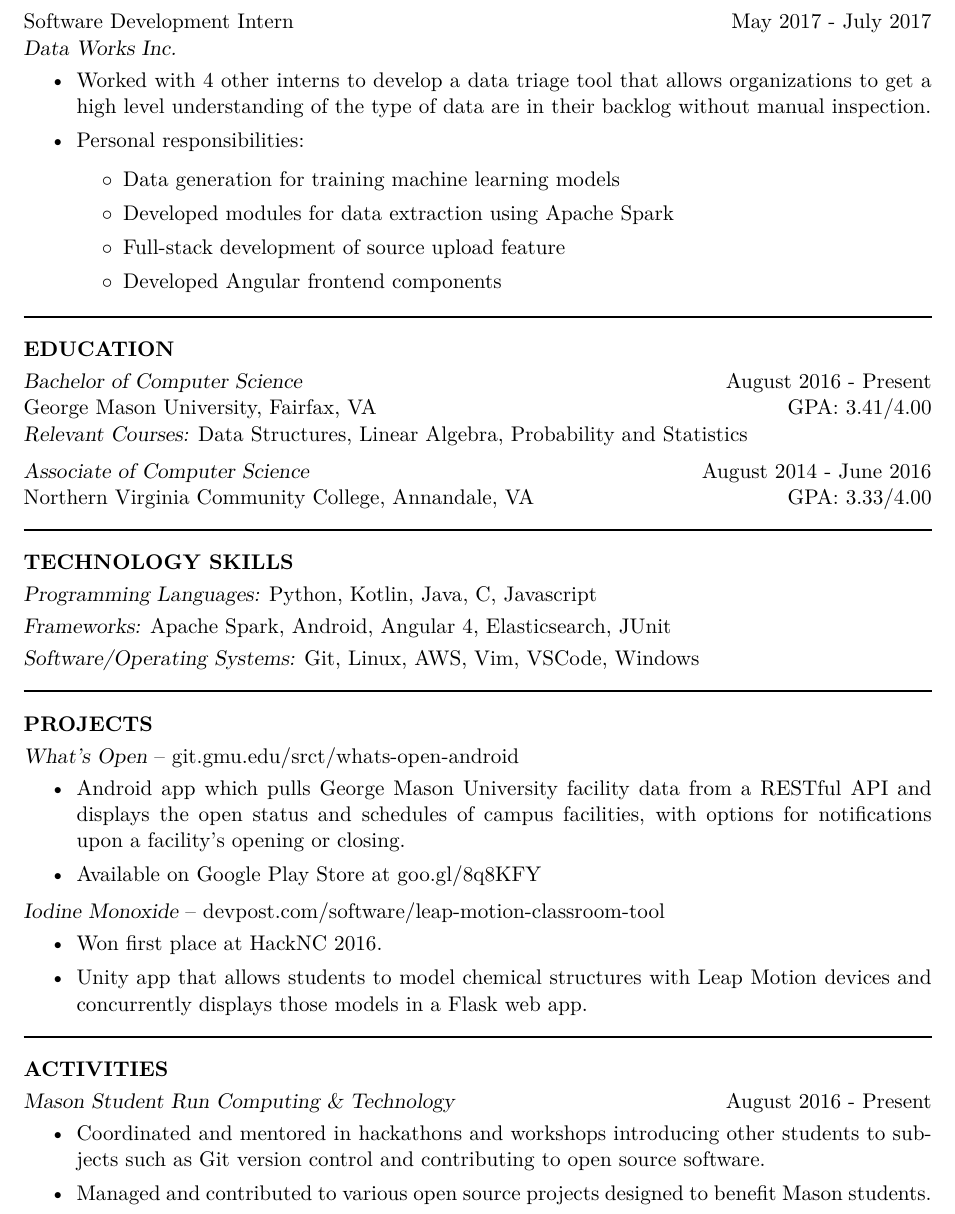
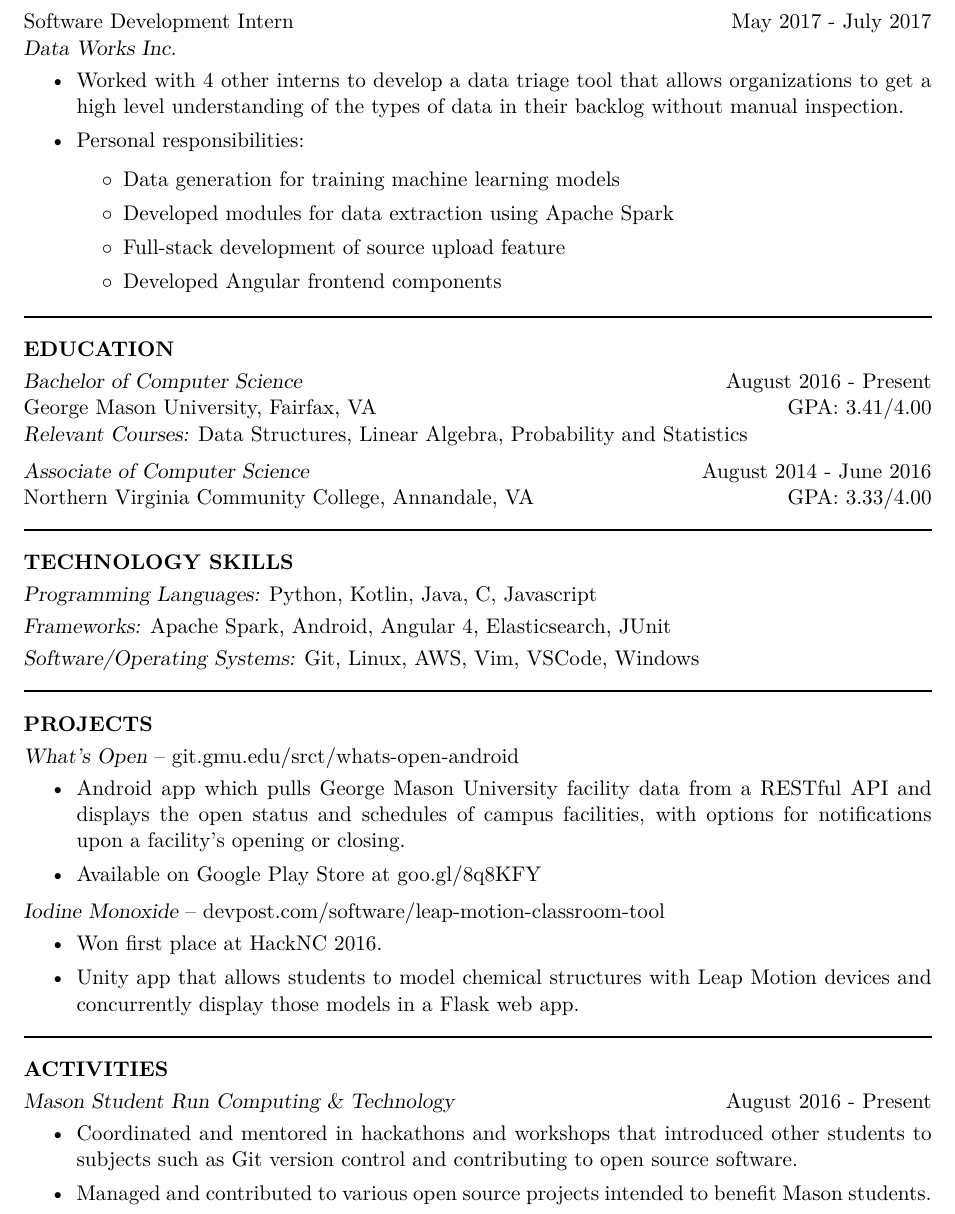
Before and after one commit to roberthitt/resume, a LaTeX CV (resume.tex): part of the page, cut so that both start at the same text. Compiled offline with XeLaTeX.

Commit message:
Fixed typos

```diff
--- a/resume.tex
+++ b/resume.tex
@@ -57,7 +57,7 @@
 \vspace{-22pt}\section{EXPERIENCE} \smallskip
 Software Development Intern \hfill May 2017 - July 2017 \\ {\sl Data Works Inc.}\smallskip
 \begin{itemize}
-\item Worked with 4 other interns to develop a data triage tool that allows organizations to get a high level understanding of the type of data are in their backlog without manual inspection.
+\item Worked with 4 other interns to develop a data triage tool that allows organizations to get a high level understanding of the types of data in their backlog without manual inspection.
 \item Personal responsibilities:
     \begin{itemize}
     \item Data generation for training machine learning models
@@ -111,7 +111,7 @@ Northern Virginia Community College, Annandale, VA \hfill GPA: 3.33/4.00
 \vspace{-8pt}{\sl Iodine Monoxide} -- devpost.com/software/leap-motion-classroom-tool \smallskip
 \begin{itemize}
 \item Won first place at HackNC 2016.
-\item Unity app that allows students to model chemical structures with Leap Motion devices and concurrently displays those models in a Flask web app.
+\item Unity app that allows students to model chemical structures with Leap Motion devices and concurrently display those models in a Flask web app.
 \end{itemize}
 
 \moveleft\hoffset\vbox{\hrule width\resumewidth height 1pt}
@@ -124,8 +124,8 @@ Northern Virginia Community College, Annandale, VA \hfill GPA: 3.33/4.00
 
 {\sl Mason Student Run Computing \& Technology} \hfill August 2016 - Present\smallskip
 \begin{itemize}
-\item Coordinated and mentored in hackathons and workshops introducing other students to subjects such as Git version control and contributing to open source software.
-\item Managed and contributed to various open source projects designed to benefit Mason students.
+\item Coordinated and mentored in hackathons and workshops that introduced other students to subjects such as Git version control and contributing to open source software.
+\item Managed and contributed to various open source projects intended to benefit Mason students.
 \end{itemize}
 
 %----------------------------------------------------------------------------------------
```
